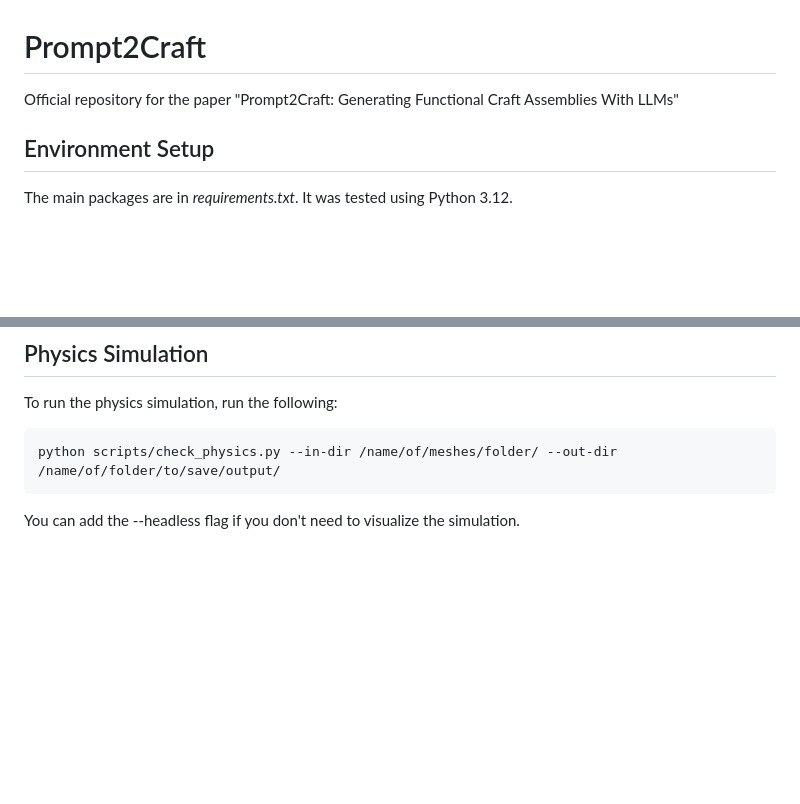
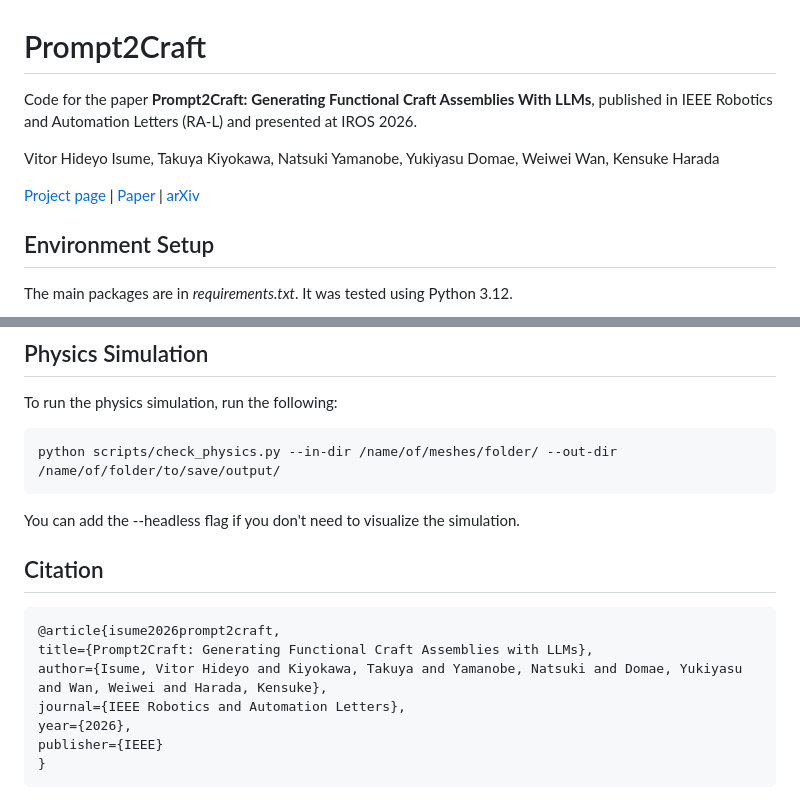
Before and after one commit to v-isume/Prompt2Craft, a Markdown page: README.md, 2 parts joined by grey strips. Drawn GitHub-style; blank space fills up the shorter version.

Commit message:
Revise README with project details and citation
Updated project description, added authors, and citation section.

````diff
--- a/README.md
+++ b/README.md
@@ -1,5 +1,9 @@
 # Prompt2Craft
-Official repository for the paper "Prompt2Craft: Generating Functional Craft Assemblies With LLMs"
+Code for the paper **Prompt2Craft: Generating Functional Craft Assemblies With LLMs**, published in IEEE Robotics and Automation Letters (RA-L) and presented at IROS 2026.
+
+Vitor Hideyo Isume, Takuya Kiyokawa, Natsuki Yamanobe, Yukiyasu Domae, Weiwei Wan, Kensuke Harada
+
+[Project page](https://v-isume.github.io/Prompt2Craft/) | [Paper](https://ieeexplore.ieee.org/document/11513915) | [arXiv](https://arxiv.org/abs/2512.04568)
 
 ## Environment Setup
 The main packages are in *requirements.txt*. It was tested using Python 3.12.
@@ -89,3 +93,15 @@ python scripts/check_physics.py --in-dir /name/of/meshes/folder/ --out-dir /name
 ```
 
 You can add the --headless flag if you don't need to visualize the simulation.
+
+## Citation
+
+```bibtex
+@article{isume2026prompt2craft,
+title={Prompt2Craft: Generating Functional Craft Assemblies with LLMs},
+author={Isume, Vitor Hideyo and Kiyokawa, Takuya and Yamanobe, Natsuki and Domae, Yukiyasu and Wan, Weiwei and Harada, Kensuke},
+journal={IEEE Robotics and Automation Letters},
+year={2026},
+publisher={IEEE}
+}
+```
````
